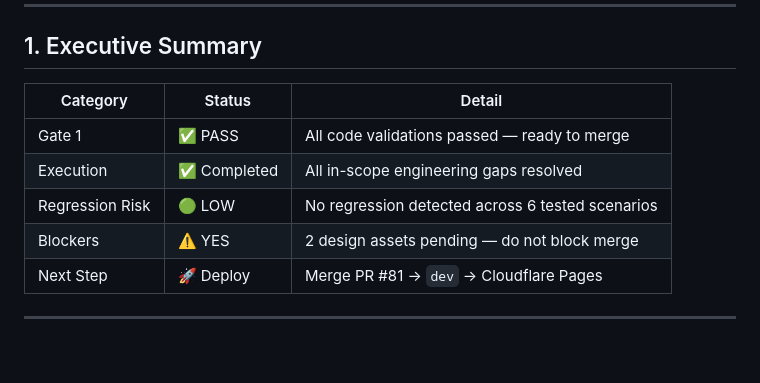
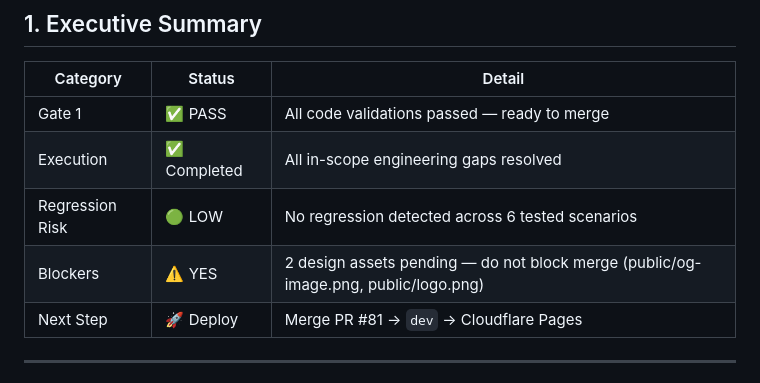
Before and after one commit to reltronersk/skill-wanderer-progress-documentation, a Markdown page: SEO Audit Research/SEO Audit — Execution Report v2/README.md, the part around the change. GitHub-like rendering; blank space fills up the shorter version.

```diff
--- a/SEO Audit Research/SEO Audit — Execution Report v2/README.md
+++ b/SEO Audit Research/SEO Audit — Execution Report v2/README.md
@@ -17,7 +17,7 @@
 | Gate 1 | ✅ PASS | All code validations passed — ready to merge |
 | Execution | ✅ Completed | All in-scope engineering gaps resolved |
 | Regression Risk | 🟢 LOW | No regression detected across 6 tested scenarios |
-| Blockers | ⚠️ YES | 2 design assets pending — do not block merge |
+| Blockers | ⚠️ YES | 2 design assets pending — do not block merge (public/og-image.png, public/logo.png) |
 | Next Step | 🚀 Deploy | Merge PR #81 → `dev` → Cloudflare Pages |
 
 ---
```
